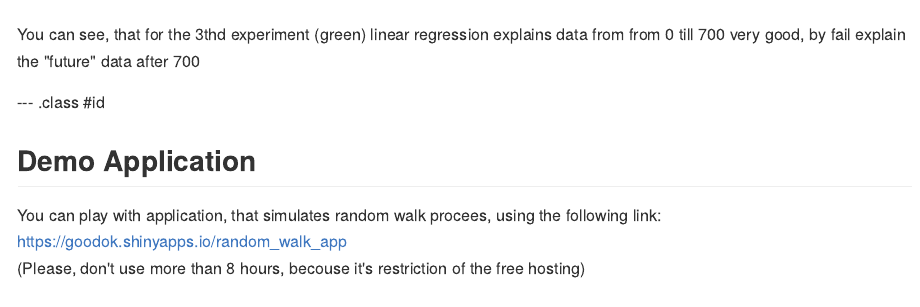
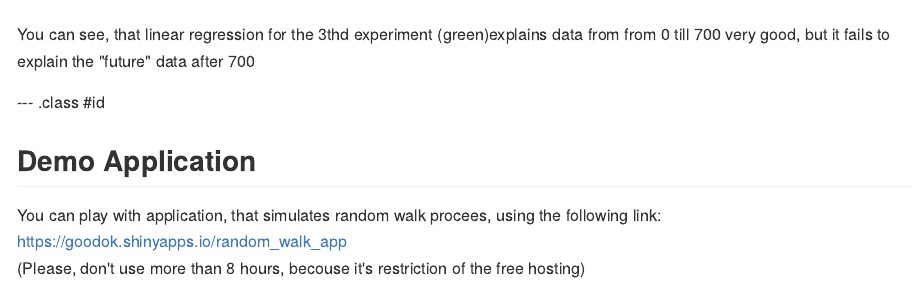
Before and after one commit to roma-goodok/random_walk, an R Markdown document (index.Rmd): the page in a window 1100 px wide, from 1350 px down. The pictures show the output file index.md that the author committed with the source, drawn offline in the style of GitHub.

Commit message:
publishing deck

````diff
--- a/index.Rmd
+++ b/index.Rmd
@@ -129,7 +129,7 @@ A random walk is a formalization of a path that consists of a succession of rand
 
 ```
 
-You can see, that  linear regression for the 3thd experiment (green)explains data from from 0 till 700 very good, by it fails to explain the "future" data after 700
+You can see, that  linear regression for the 3thd experiment (green)explains data from from 0 till 700 very good, but it fails to explain the "future" data after 700
 
 --- .class #id
 
````
Also changed, not shown: index.html, index.md.
